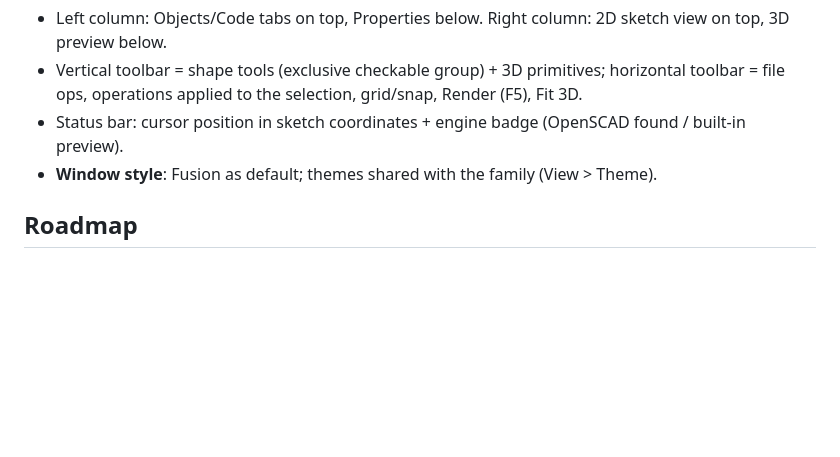
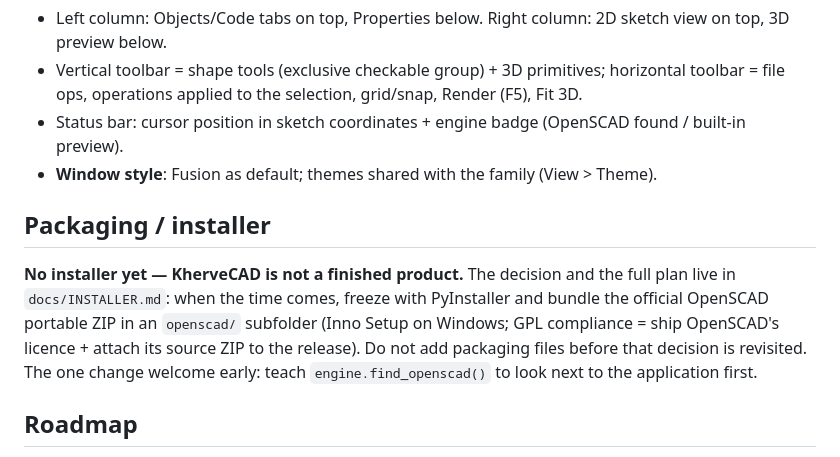
Before and after one commit to gkerherve/KherveCAD, a Markdown page: CLAUDE.md, the part around the change. GitHub-like rendering; blank space fills up the shorter version.

```diff
--- a/CLAUDE.md
+++ b/CLAUDE.md
@@ -433,6 +433,17 @@ compatible.
 - **Window style**: Fusion as default; themes shared with the family
   (View > Theme).
 
+## Packaging / installer
+
+**No installer yet — KherveCAD is not a finished product.** The
+decision and the full plan live in `docs/INSTALLER.md`: when the
+time comes, freeze with PyInstaller and bundle the official
+OpenSCAD portable ZIP in an `openscad/` subfolder (Inno Setup on
+Windows; GPL compliance = ship OpenSCAD's licence + attach its
+source ZIP to the release). Do not add packaging files before that
+decision is revisited. The one change welcome early: teach
+`engine.find_openscad()` to look next to the application first.
+
 ## Roadmap
 
 - Undo/redo on a shared `QUndoStack` (node add/remove/move/param
```
Also changed, not shown: docs/INSTALLER.md (added, +45 -0 lines).
